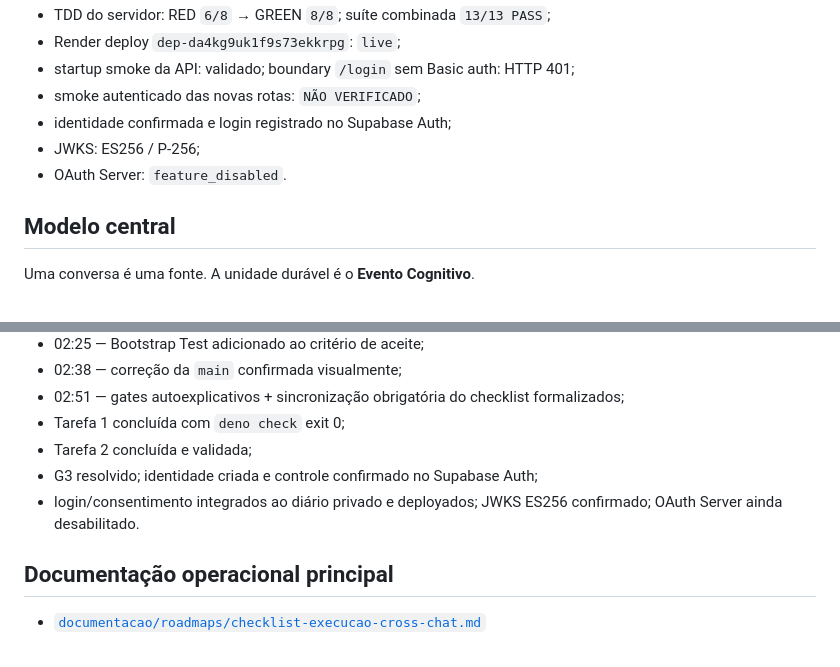
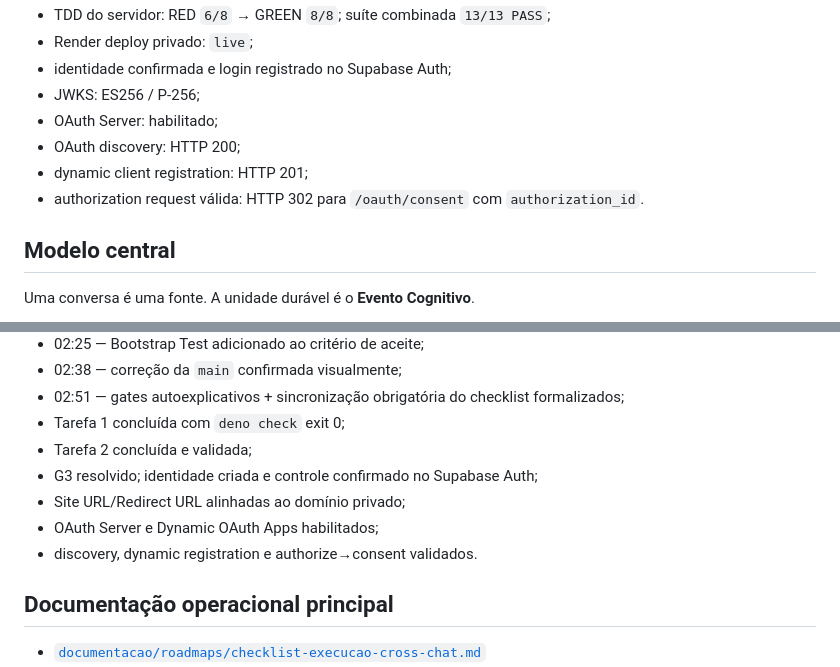
Before and after one commit to leon337/cognitive-ledger, a Markdown page: README.md, 2 parts joined by grey strips. Rendered like a GitHub page.

```diff
--- a/README.md
+++ b/README.md
@@ -123,10 +132,11 @@ OAuth permanece `feature_disabled` e o fluxo authorization code + PKCE não pode
 - TDD do servidor: RED `6/8` → GREEN `8/8`; suíte combinada `13/13 PASS`;
-- Render deploy `dep-da4kg9uk1f9s73ekkrpg`: `live`;
-- startup smoke da API: validado; boundary `/login` sem Basic auth: HTTP 401;
-- smoke autenticado das novas rotas: `NÃO VERIFICADO`;
+- Render deploy privado: `live`;
 - identidade confirmada e login registrado no Supabase Auth;
 - JWKS: ES256 / P-256;
-- OAuth Server: `feature_disabled`.
+- OAuth Server: habilitado;
+- OAuth discovery: HTTP 200;
+- dynamic client registration: HTTP 201;
+- authorization request válida: HTTP 302 para `/oauth/consent` com `authorization_id`.
 
 ## Modelo central
 
@@ -226,7 +236,9 @@ Se a sessão não possuir acesso operacional real, declarar `NÃO DISPONÍVEL /
 - Tarefa 1 concluída com `deno check` exit 0;
 - Tarefa 2 concluída e validada;
 - G3 resolvido; identidade criada e controle confirmado no Supabase Auth;
-- login/consentimento integrados ao diário privado e deployados; JWKS ES256 confirmado; OAuth Server ainda desabilitado.
+- Site URL/Redirect URL alinhadas ao domínio privado;
+- OAuth Server e Dynamic OAuth Apps habilitados;
+- discovery, dynamic registration e authorize→consent validados.
 
 ## Documentação operacional principal
 
```
Also changed, not shown: other parts of README.md (+20 -11 lines).
